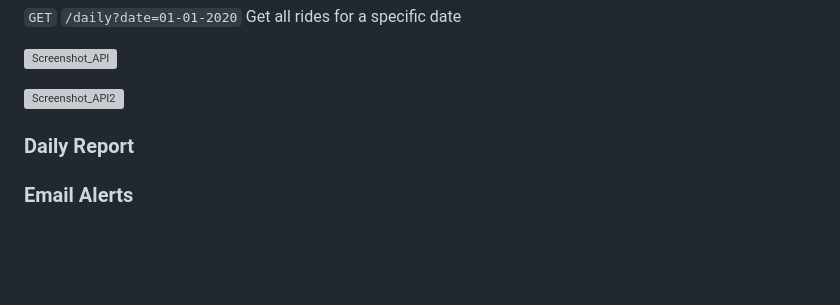
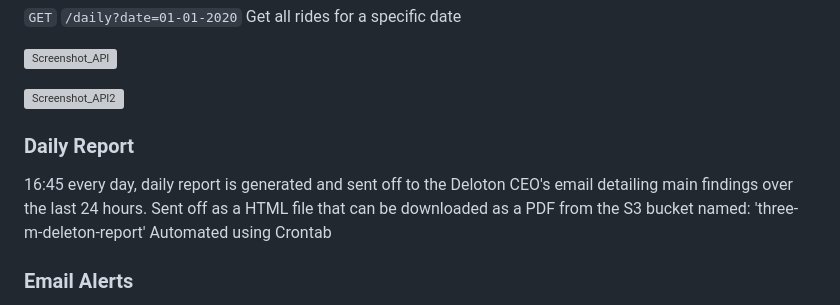
Before and after one commit to sebjshaw/Deloton-Project, a Markdown page: README.md, the part around the change. Rendered like a GitHub page; blank space fills up the shorter version; grey boxes are pictures that could not be loaded.

```diff
--- a/README.md
+++ b/README.md
@@ -86,6 +86,11 @@ Get all rides for a specific date
 
 ### Daily Report
 
+16:45 every day, daily report is generated and sent off to the Deloton CEO's email detailing main findings over the last 24 hours.
+Sent off as a HTML file that can be downloaded as a PDF from the S3 bucket named: 'three-m-deleton-report'
+Automated using Crontab
+
+
 ### Email Alerts
 
 1. EC2 hosting Kafka data stream automatically alerts user when their heart rate exceeds a certain level
```
